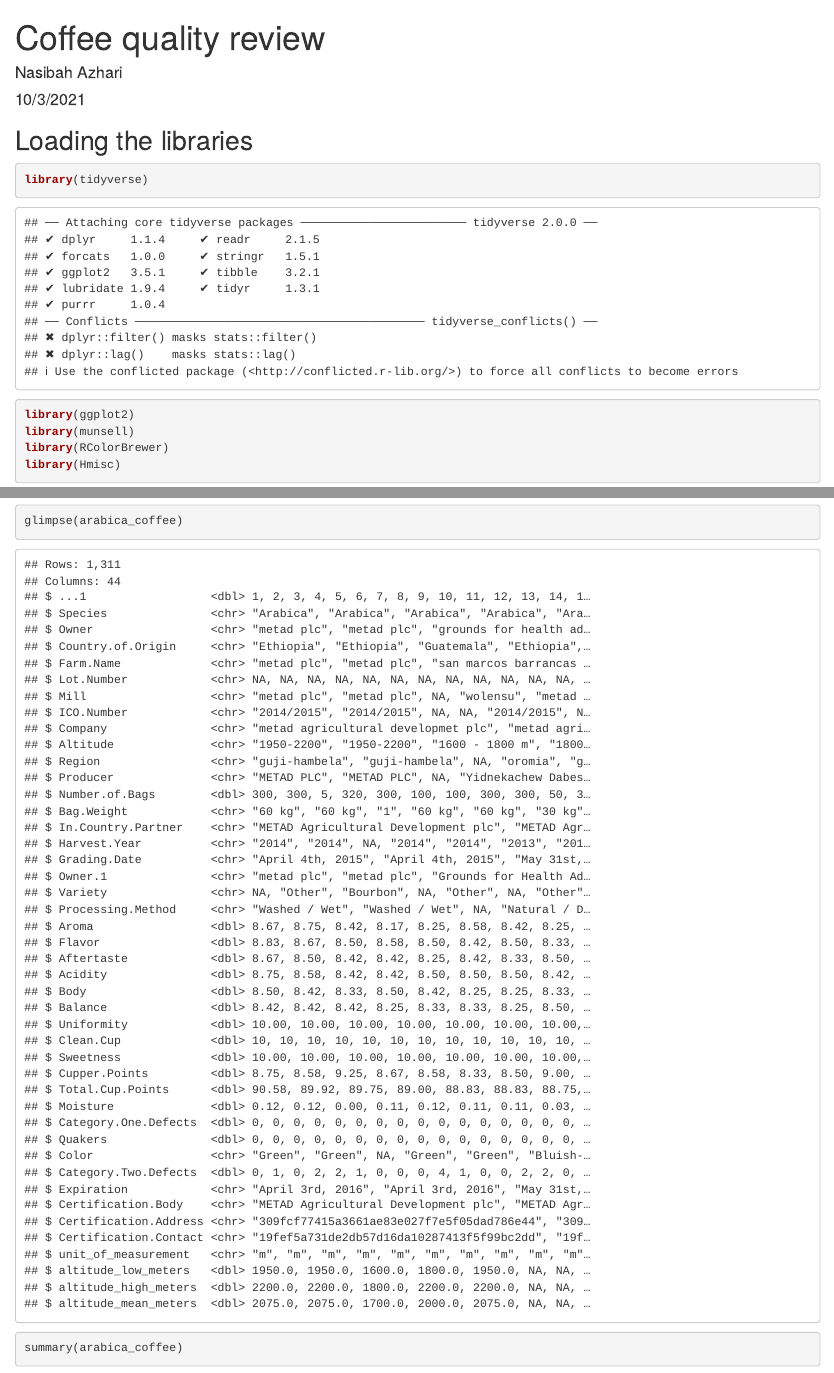
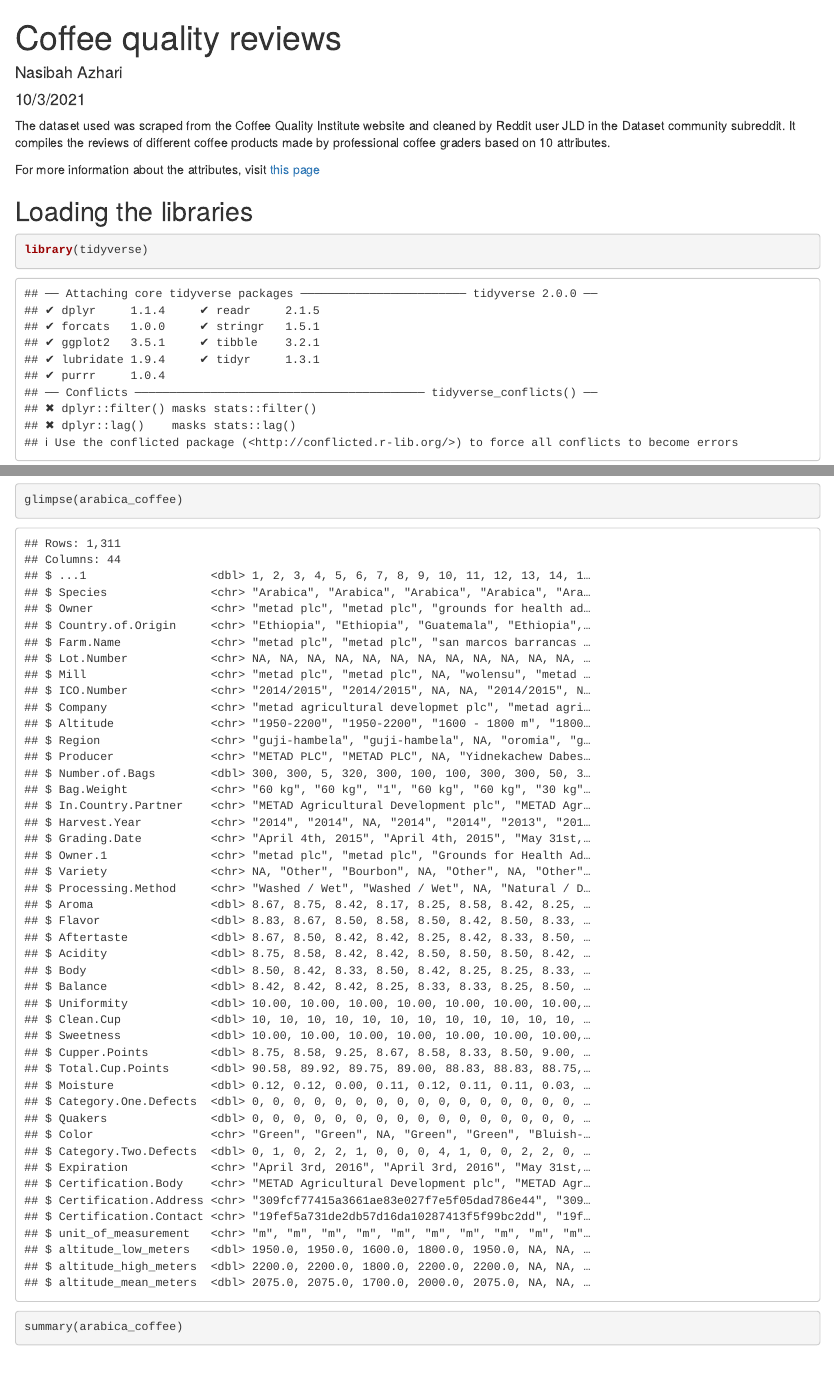
Before and after one commit to nmazhari/coffee-quality-reviews, an R Markdown document (coffee reviews.Rmd): the page in a window 1100 px wide, from its top, and a second part further down, joined at a grey line. Rendered offline with R 4.5, knitr and Pandoc, with nearby package versions; code that draws random numbers runs with fixed seeds of ours.

Commit message:
added description of dataset to the html and rmd files

````diff
--- a/coffee reviews.Rmd
+++ b/coffee reviews.Rmd
@@ -1,5 +1,5 @@
 ---
-title: "Coffee quality review"
+title: "Coffee quality reviews"
 author: "Nasibah Azhari"
 date: "10/3/2021"
 output: html_document
@@ -8,6 +8,13 @@ output: html_document
 ```{r setup, include=FALSE}
 knitr::opts_chunk$set(echo = TRUE)
 ```
+
+The dataset used was scraped from the Coffee Quality Institute website and cleaned
+by Reddit user JLD in the Dataset community subreddit. It compiles the reviews
+of different coffee products made by professional coffee graders based on 10
+attributes.
+
+For more information about the attributes, visit [this page](https://database.coffeeinstitute.org/coffee/976032/grade)
 
 ## Loading the libraries
 
````
Also changed, not shown: coffee-reviews.html, 1 other file.
